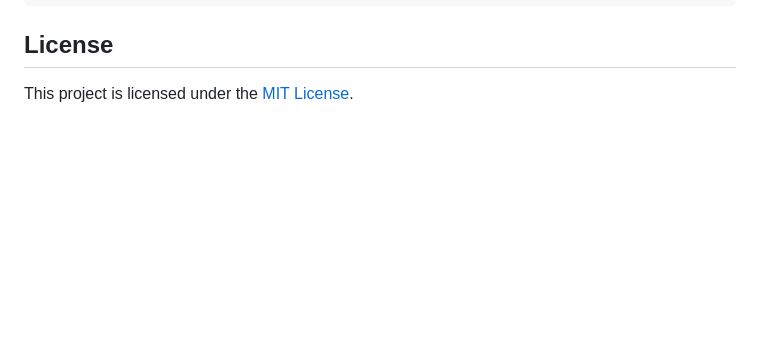
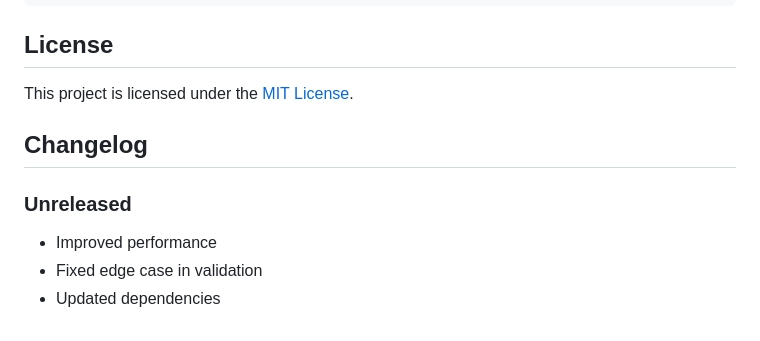
Before and after one commit to mubbashirdevsite/daily-news-hub, a Markdown page: README.md, the part around the change. GitHub-like rendering; blank space fills up the shorter version.

Commit message:
Add changelog entry

```diff
--- a/README.md
+++ b/README.md
@@ -1757,3 +1757,10 @@ python main.py --config config.yaml
 ## License
 
 This project is licensed under the [MIT License](LICENSE).
+
+## Changelog
+
+### Unreleased
+- Improved performance
+- Fixed edge case in validation
+- Updated dependencies
```
